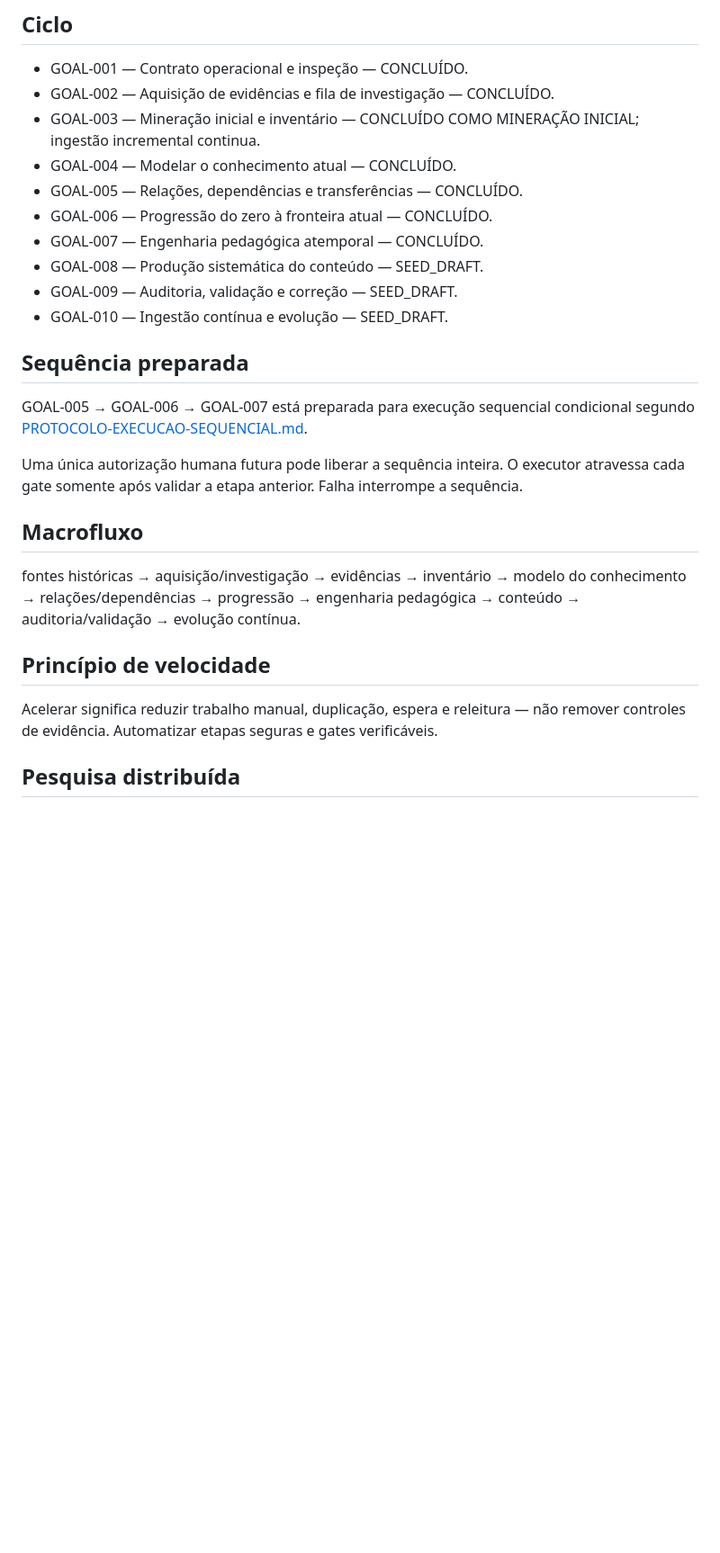
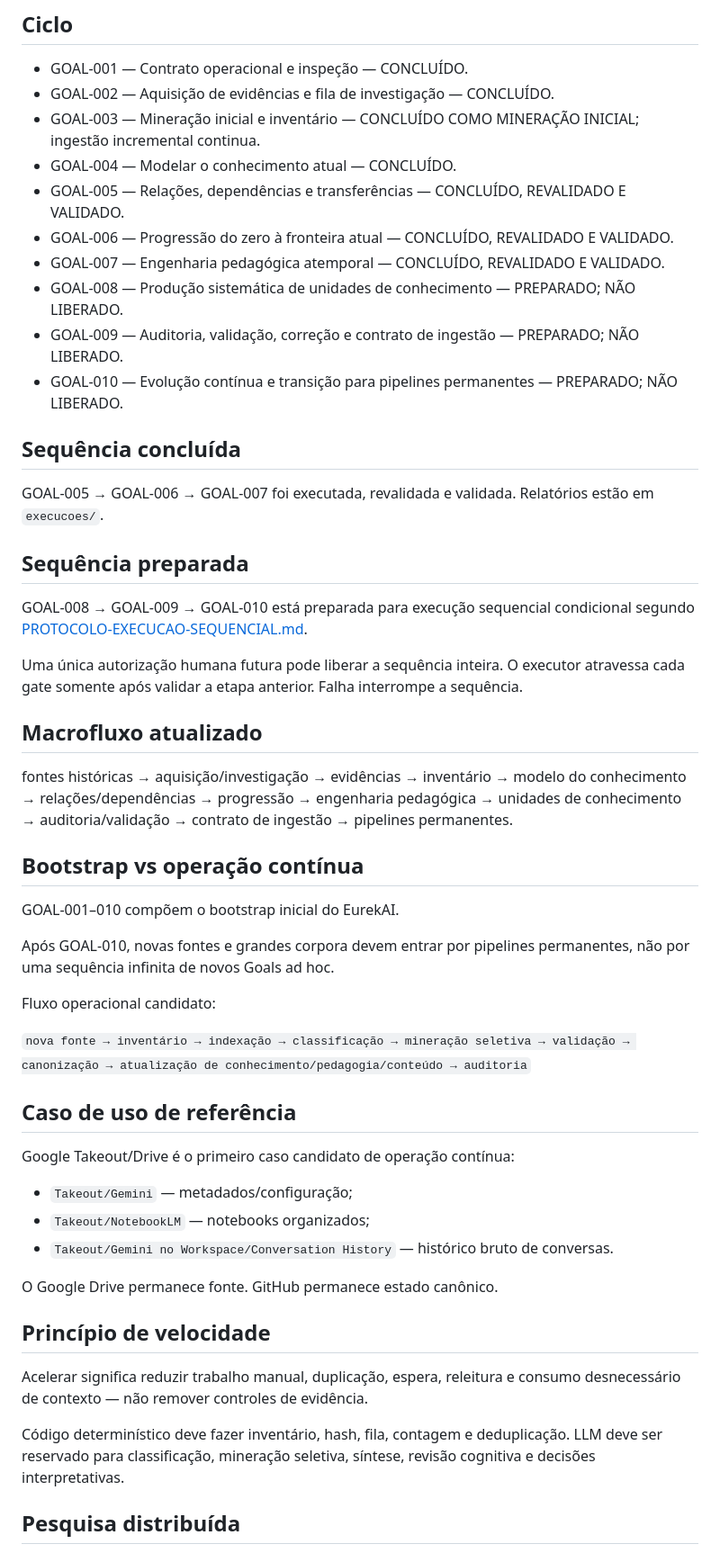
Before and after one commit to duducel204/EurekAI, a Markdown page: codex/goals/ROADMAP-GOALS.md, the part around the change. Shown at 90% size. Drawn GitHub-style; blank space fills up the shorter version.

Commit message:
docs: atualizar roadmap para sequencia 008-010 e pipelines

```diff
--- a/codex/goals/ROADMAP-GOALS.md
+++ b/codex/goals/ROADMAP-GOALS.md
@@ -16,23 +16,46 @@ Goals posteriores devem ser refinados pelas evidências dos anteriores. Não exe
 - GOAL-002 — Aquisição de evidências e fila de investigação — CONCLUÍDO.
 - GOAL-003 — Mineração inicial e inventário — CONCLUÍDO COMO MINERAÇÃO INICIAL; ingestão incremental continua.
 - GOAL-004 — Modelar o conhecimento atual — CONCLUÍDO.
-- GOAL-005 — Relações, dependências e transferências — CONCLUÍDO.
-- GOAL-006 — Progressão do zero à fronteira atual — CONCLUÍDO.
-- GOAL-007 — Engenharia pedagógica atemporal — CONCLUÍDO.
-- GOAL-008 — Produção sistemática do conteúdo — SEED_DRAFT.
-- GOAL-009 — Auditoria, validação e correção — SEED_DRAFT.
-- GOAL-010 — Ingestão contínua e evolução — SEED_DRAFT.
+- GOAL-005 — Relações, dependências e transferências — CONCLUÍDO, REVALIDADO E VALIDADO.
+- GOAL-006 — Progressão do zero à fronteira atual — CONCLUÍDO, REVALIDADO E VALIDADO.
+- GOAL-007 — Engenharia pedagógica atemporal — CONCLUÍDO, REVALIDADO E VALIDADO.
+- GOAL-008 — Produção sistemática de unidades de conhecimento — PREPARADO; NÃO LIBERADO.
+- GOAL-009 — Auditoria, validação, correção e contrato de ingestão — PREPARADO; NÃO LIBERADO.
+- GOAL-010 — Evolução contínua e transição para pipelines permanentes — PREPARADO; NÃO LIBERADO.
+
+## Sequência concluída
+GOAL-005 → GOAL-006 → GOAL-007 foi executada, revalidada e validada. Relatórios estão em `execucoes/`.
 
 ## Sequência preparada
-GOAL-005 → GOAL-006 → GOAL-007 está preparada para execução sequencial condicional segundo [PROTOCOLO-EXECUCAO-SEQUENCIAL.md](PROTOCOLO-EXECUCAO-SEQUENCIAL.md).
+GOAL-008 → GOAL-009 → GOAL-010 está preparada para execução sequencial condicional segundo [PROTOCOLO-EXECUCAO-SEQUENCIAL.md](PROTOCOLO-EXECUCAO-SEQUENCIAL.md).
 
 Uma única autorização humana futura pode liberar a sequência inteira. O executor atravessa cada gate somente após validar a etapa anterior. Falha interrompe a sequência.
 
-## Macrofluxo
-fontes históricas → aquisição/investigação → evidências → inventário → modelo do conhecimento → relações/dependências → progressão → engenharia pedagógica → conteúdo → auditoria/validação → evolução contínua.
+## Macrofluxo atualizado
+fontes históricas → aquisição/investigação → evidências → inventário → modelo do conhecimento → relações/dependências → progressão → engenharia pedagógica → unidades de conhecimento → auditoria/validação → contrato de ingestão → pipelines permanentes.
+
+## Bootstrap vs operação contínua
+GOAL-001–010 compõem o bootstrap inicial do EurekAI.
+
+Após GOAL-010, novas fontes e grandes corpora devem entrar por pipelines permanentes, não por uma sequência infinita de novos Goals ad hoc.
+
+Fluxo operacional candidato:
+
+`nova fonte → inventário → indexação → classificação → mineração seletiva → validação → canonização → atualização de conhecimento/pedagogia/conteúdo → auditoria`
+
+## Caso de uso de referência
+Google Takeout/Drive é o primeiro caso candidato de operação contínua:
+
+- `Takeout/Gemini` — metadados/configuração;
+- `Takeout/NotebookLM` — notebooks organizados;
+- `Takeout/Gemini no Workspace/Conversation History` — histórico bruto de conversas.
+
+O Google Drive permanece fonte. GitHub permanece estado canônico.
 
 ## Princípio de velocidade
-Acelerar significa reduzir trabalho manual, duplicação, espera e releitura — não remover controles de evidência. Automatizar etapas seguras e gates verificáveis.
+Acelerar significa reduzir trabalho manual, duplicação, espera, releitura e consumo desnecessário de contexto — não remover controles de evidência.
+
+Código determinístico deve fazer inventário, hash, fila, contagem e deduplicação. LLM deve ser reservado para classificação, mineração seletiva, síntese, revisão cognitiva e decisões interpretativas.
 
 ## Pesquisa distribuída
 Lacunas podem gerar investigações para Codex, ChatGPT, Gemini/Cloud Code, outras IAs, André, repositórios, arquivos ou documentação. GitHub é memória canônica das perguntas, evidências incorporadas, decisões e estado.
```
